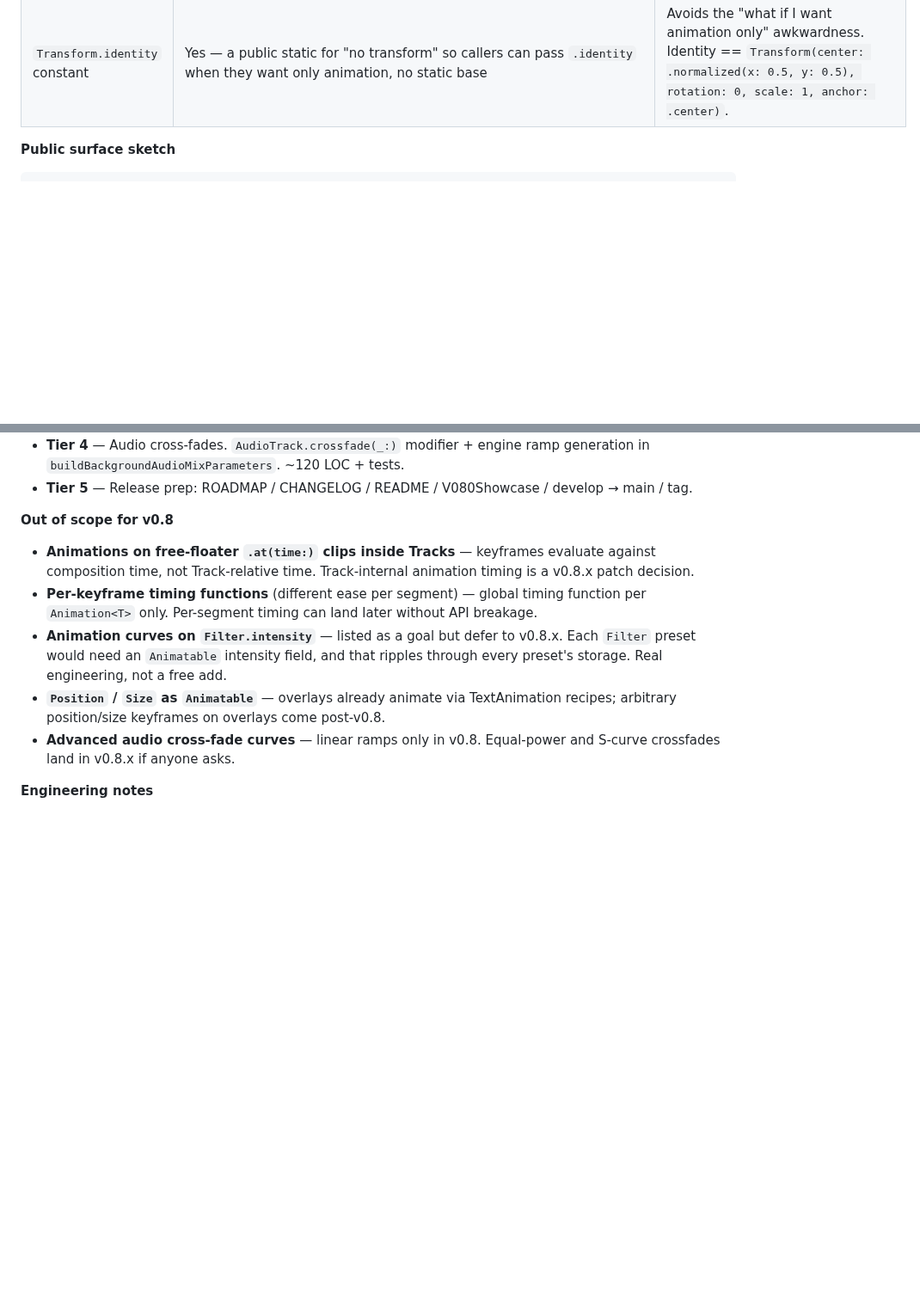
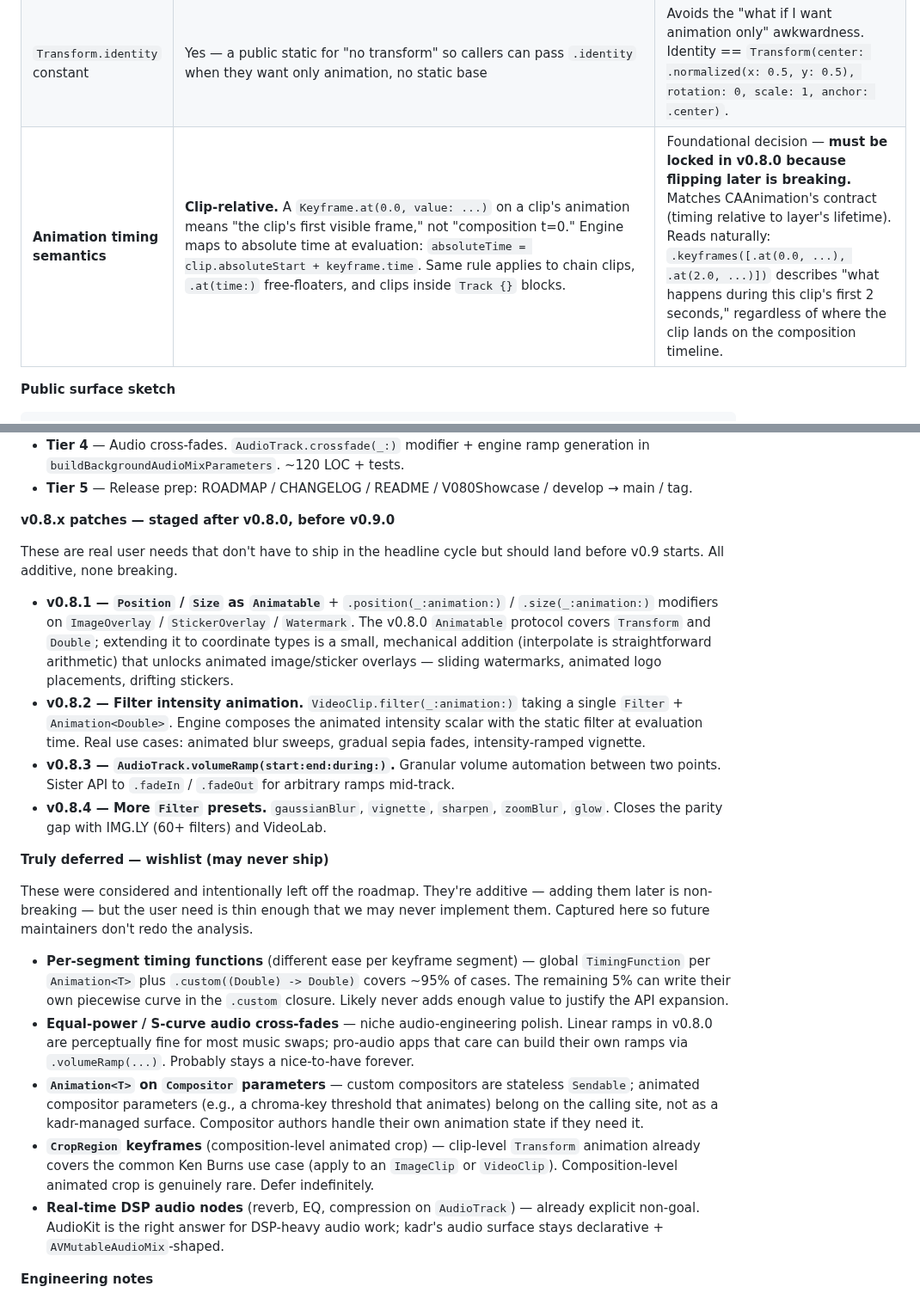
Before and after one commit to SteliyanH/kadr, a Markdown page: DESIGN.md, 2 parts joined by grey strips. Shown at 86% size. GitHub-like rendering; blank space fills up the shorter version.

```diff
--- a/DESIGN.md
+++ b/DESIGN.md
@@ -379,6 +379,7 @@ Video { ... }
 | Audio cross-fades | `AudioTrack.crossfade(_ duration: CMTime/TimeInterval)` modifier — declares "fade out over `duration` from the end of *this* track, fade in over `duration` to the start of the *next* track in declaration order"  | Symmetric ramps on both sides of the boundary. Doesn't require pairing tracks explicitly; declaration order + `.at(time:)` overlaps determine which is "next". Engine emits matching volume ramps via `AVMutableAudioMixInputParameters`. |
 | Animation evaluation | Engine evaluates animations at composition time, not at frame time. `KadrVideoCompositor.process` reads the current request's `compositionTime` and asks each animatable for its interpolated value. | Frame-accurate without a per-frame allocation pass. Same pattern as v0.7's time-windowed compositor selection. |
 | `Transform.identity` constant | Yes — a public static for "no transform" so callers can pass `.identity` when they want only animation, no static base | Avoids the "what if I want animation only" awkwardness. Identity == `Transform(center: .normalized(x: 0.5, y: 0.5), rotation: 0, scale: 1, anchor: .center)`. |
+| **Animation timing semantics** | **Clip-relative.** A `Keyframe.at(0.0, value: ...)` on a clip's animation means "the clip's first visible frame," not "composition t=0." Engine maps to absolute time at evaluation: `absoluteTime = clip.absoluteStart + keyframe.time`. Same rule applies to chain clips, `.at(time:)` free-floaters, and clips inside `Track {}` blocks. | Foundational decision — **must be locked in v0.8.0 because flipping later is breaking.** Matches CAAnimation's contract (timing relative to layer's lifetime). Reads naturally: `.keyframes([.at(0.0, ...), .at(2.0, ...)])` describes "what happens during this clip's first 2 seconds," regardless of where the clip lands on the composition timeline. |
 
 **Public surface sketch**
 
@@ -466,13 +467,24 @@ public extension AudioTrack {
 - **Tier 4** — Audio cross-fades. `AudioTrack.crossfade(_:)` modifier + engine ramp generation in `buildBackgroundAudioMixParameters`. ~120 LOC + tests.
 - **Tier 5** — Release prep: ROADMAP / CHANGELOG / README / V080Showcase / develop → main / tag.
 
-**Out of scope for v0.8**
+**v0.8.x patches — staged after v0.8.0, before v0.9.0**
 
-- **Animations on free-floater `.at(time:)` clips inside Tracks** — keyframes evaluate against composition time, not Track-relative time. Track-internal animation timing is a v0.8.x patch decision.
-- **Per-keyframe timing functions** (different ease per segment) — global timing function per `Animation<T>` only. Per-segment timing can land later without API breakage.
-- **Animation curves on `Filter.intensity`** — listed as a goal but defer to v0.8.x. Each `Filter` preset would need an `Animatable` intensity field, and that ripples through every preset's storage. Real engineering, not a free add.
-- **`Position` / `Size` as `Animatable`** — overlays already animate via TextAnimation recipes; arbitrary position/size keyframes on overlays come post-v0.8.
-- **Advanced audio cross-fade curves** — linear ramps only in v0.8. Equal-power and S-curve crossfades land in v0.8.x if anyone asks.
+These are real user needs that don't have to ship in the headline cycle but should land before v0.9 starts. All additive, none breaking.
+
+- **v0.8.1 — `Position` / `Size` as `Animatable`** + `.position(_:animation:)` / `.size(_:animation:)` modifiers on `ImageOverlay` / `StickerOverlay` / `Watermark`. The v0.8.0 `Animatable` protocol covers `Transform` and `Double`; extending it to coordinate types is a small, mechanical addition (interpolate is straightforward arithmetic) that unlocks animated image/sticker overlays — sliding watermarks, animated logo placements, drifting stickers.
+- **v0.8.2 — Filter intensity animation.** `VideoClip.filter(_:animation:)` taking a single `Filter` + `Animation<Double>`. Engine composes the animated intensity scalar with the static filter at evaluation time. Real use cases: animated blur sweeps, gradual sepia fades, intensity-ramped vignette.
+- **v0.8.3 — `AudioTrack.volumeRamp(start:end:during:)`.** Granular volume automation between two points. Sister API to `.fadeIn` / `.fadeOut` for arbitrary ramps mid-track.
+- **v0.8.4 — More `Filter` presets.** `gaussianBlur`, `vignette`, `sharpen`, `zoomBlur`, `glow`. Closes the parity gap with IMG.LY (60+ filters) and VideoLab.
+
+**Truly deferred — wishlist (may never ship)**
+
+These were considered and intentionally left off the roadmap. They're additive — adding them later is non-breaking — but the user need is thin enough that we may never implement them. Captured here so future maintainers don't redo the analysis.
+
+- **Per-segment timing functions** (different ease per keyframe segment) — global `TimingFunction` per `Animation<T>` plus `.custom((Double) -> Double)` covers ~95% of cases. The remaining 5% can write their own piecewise curve in the `.custom` closure. Likely never adds enough value to justify the API expansion.
+- **Equal-power / S-curve audio cross-fades** — niche audio-engineering polish. Linear ramps in v0.8.0 are perceptually fine for most music swaps; pro-audio apps that care can build their own ramps via `.volumeRamp(...)`. Probably stays a nice-to-have forever.
+- **`Animation<T>` on `Compositor` parameters** — custom compositors are stateless `Sendable`; animated compositor parameters (e.g., a chroma-key threshold that animates) belong on the calling site, not as a kadr-managed surface. Compositor authors handle their own animation state if they need it.
+- **`CropRegion` keyframes** (composition-level animated crop) — clip-level `Transform` animation already covers the common Ken Burns use case (apply to an `ImageClip` or `VideoClip`). Composition-level animated crop is genuinely rare. Defer indefinitely.
+- **Real-time DSP audio nodes** (reverb, EQ, compression on `AudioTrack`) — already explicit non-goal. AudioKit is the right answer for DSP-heavy audio work; kadr's audio surface stays declarative + `AVMutableAudioMix`-shaped.
 
 **Engineering notes**
 
```
Also changed, not shown: ROADMAP.md (+19 -5 lines).
